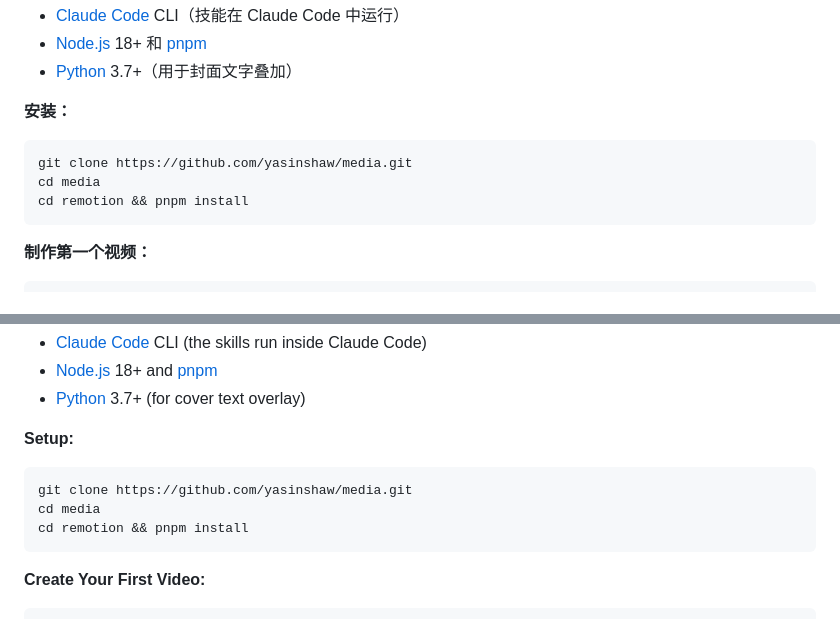
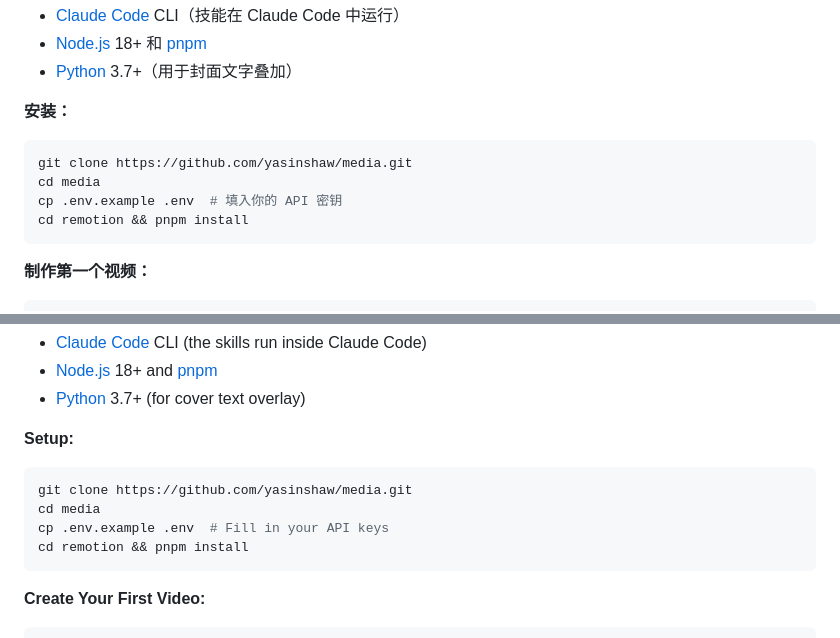
Before and after one commit to yasinshaw/media, a Markdown page: README.md, 2 parts joined by grey strips. Drawn GitHub-style.

Commit message:
docs: add env setup step to README quick start

````diff
--- a/README.md
+++ b/README.md
@@ -47,6 +47,7 @@ Designed for Douyin (TikTok China) vertical format (1080x1920, 30fps). Uses [Rem
 ```bash
 git clone https://github.com/yasinshaw/media.git
 cd media
+cp .env.example .env  # 填入你的 API 密钥
 cd remotion && pnpm install
 ```
 
@@ -207,6 +208,7 @@ Idea → Script → Review → Assets → Code → Review → Render → Publish
 ```bash
 git clone https://github.com/yasinshaw/media.git
 cd media
+cp .env.example .env  # Fill in your API keys
 cd remotion && pnpm install
 ```
 
````
